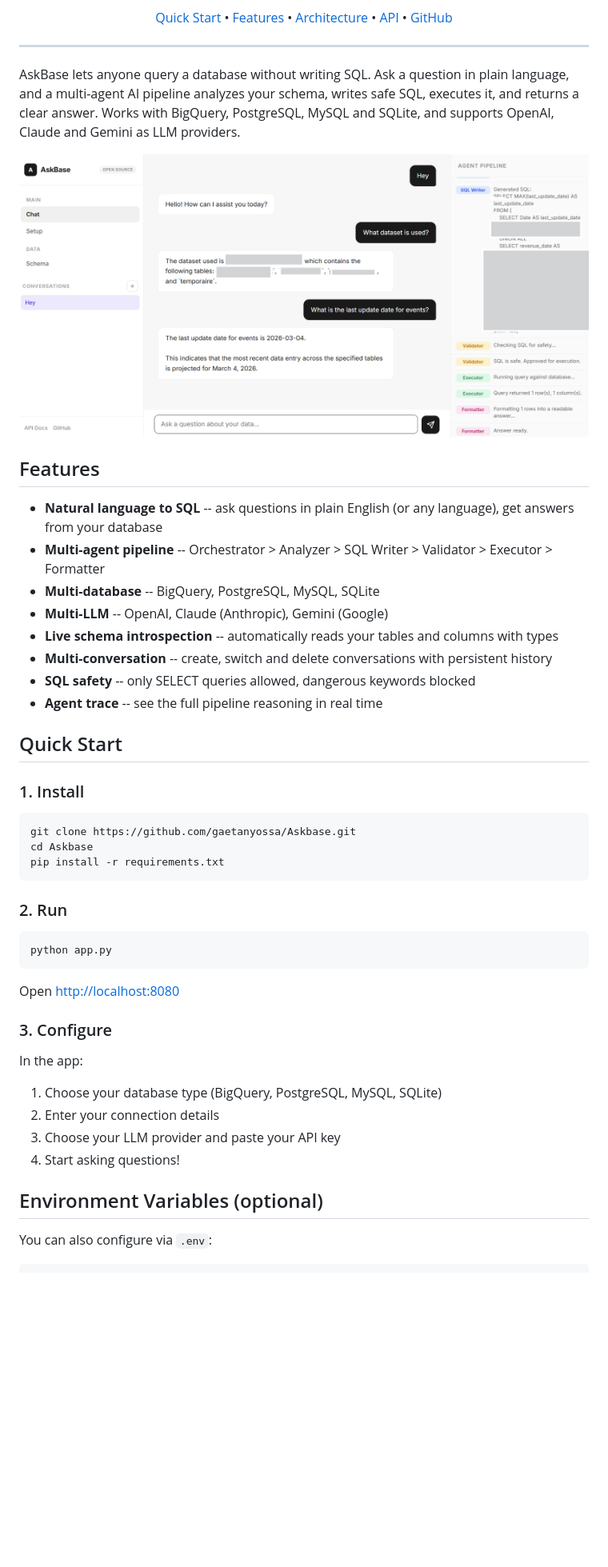
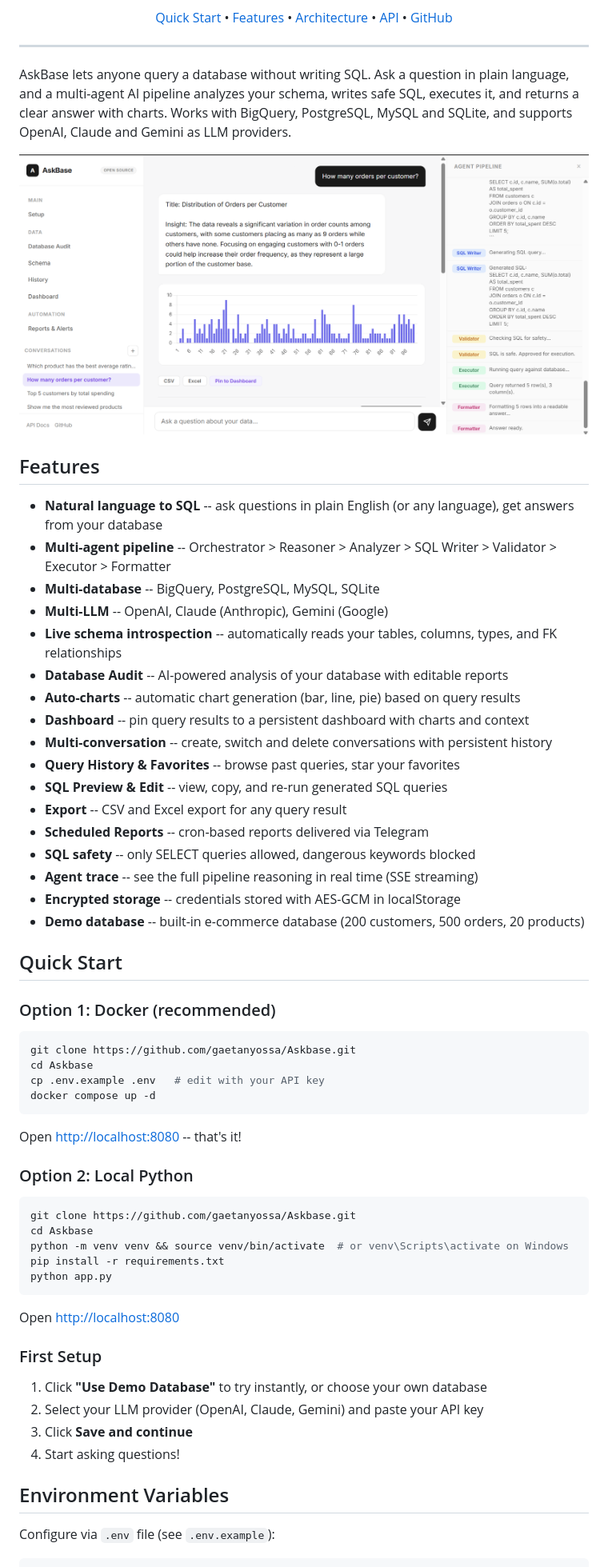
Before and after one commit to gaetanyossa/askbase, a Markdown page: README.md, the part around one of its changes. Shown at 80% size. Drawn GitHub-style; pictures changed too: Img/screenshot.png; blank space fills up the shorter version.

````diff
--- a/README.md
+++ b/README.md
@@ -19,49 +19,64 @@
 
 ---
 
-AskBase lets anyone query a database without writing SQL. Ask a question in plain language, and a multi-agent AI pipeline analyzes your schema, writes safe SQL, executes it, and returns a clear answer. Works with BigQuery, PostgreSQL, MySQL and SQLite, and supports OpenAI, Claude and Gemini as LLM providers.
+AskBase lets anyone query a database without writing SQL. Ask a question in plain language, and a multi-agent AI pipeline analyzes your schema, writes safe SQL, executes it, and returns a clear answer with charts. Works with BigQuery, PostgreSQL, MySQL and SQLite, and supports OpenAI, Claude and Gemini as LLM providers.
 
 ![AskBase Screenshot](Img/screenshot.png)
 
 ## Features
 
 - **Natural language to SQL** -- ask questions in plain English (or any language), get answers from your database
-- **Multi-agent pipeline** -- Orchestrator > Analyzer > SQL Writer > Validator > Executor > Formatter
+- **Multi-agent pipeline** -- Orchestrator > Reasoner > Analyzer > SQL Writer > Validator > Executor > Formatter
 - **Multi-database** -- BigQuery, PostgreSQL, MySQL, SQLite
 - **Multi-LLM** -- OpenAI, Claude (Anthropic), Gemini (Google)
-- **Live schema introspection** -- automatically reads your tables and columns with types
+- **Live schema introspection** -- automatically reads your tables, columns, types, and FK relationships
+- **Database Audit** -- AI-powered analysis of your database with editable reports
+- **Auto-charts** -- automatic chart generation (bar, line, pie) based on query results
+- **Dashboard** -- pin query results to a persistent dashboard with charts and context
 - **Multi-conversation** -- create, switch and delete conversations with persistent history
+- **Query History & Favorites** -- browse past queries, star your favorites
+- **SQL Preview & Edit** -- view, copy, and re-run generated SQL queries
+- **Export** -- CSV and Excel export for any query result
+- **Scheduled Reports** -- cron-based reports delivered via Telegram
 - **SQL safety** -- only SELECT queries allowed, dangerous keywords blocked
-- **Agent trace** -- see the full pipeline reasoning in real time
+- **Agent trace** -- see the full pipeline reasoning in real time (SSE streaming)
+- **Encrypted storage** -- credentials stored with AES-GCM in localStorage
+- **Demo database** -- built-in e-commerce database (200 customers, 500 orders, 20 products)
 
 ## Quick Start
 
-### 1. Install
+### Option 1: Docker (recommended)
 
 ```bash
 git clone https://github.com/gaetanyossa/Askbase.git
 cd Askbase
-pip install -r requirements.txt
+cp .env.example .env   # edit with your API key
+docker compose up -d
 ```
 
-### 2. Run
+Open [http://localhost:8080](http://localhost:8080) -- that's it!
+
+### Option 2: Local Python
 
 ```bash
+git clone https://github.com/gaetanyossa/Askbase.git
+cd Askbase
+python -m venv venv && source venv/bin/activate  # or venv\Scripts\activate on Windows
+pip install -r requirements.txt
 python app.py
 ```
 
 Open [http://localhost:8080](http://localhost:8080)
 
-### 3. Configure
+### First Setup
 
-In the app:
-1. Choose your database type (BigQuery, PostgreSQL, MySQL, SQLite)
-2. Enter your connection details
-3. Choose your LLM provider and paste your API key
+1. Click **"Use Demo Database"** to try instantly, or choose your own database
+2. Select your LLM provider (OpenAI, Claude, Gemini) and paste your API key
+3. Click **Save and continue**
 4. Start asking questions!
 
-## Environment Variables (optional)
+## Environment Variables
 
-You can also configure via `.env`:
+Configure via `.env` file (see `.env.example`):
 
 ```env
````
Also changed, not shown: other parts of README.md (+104 -38 lines).
